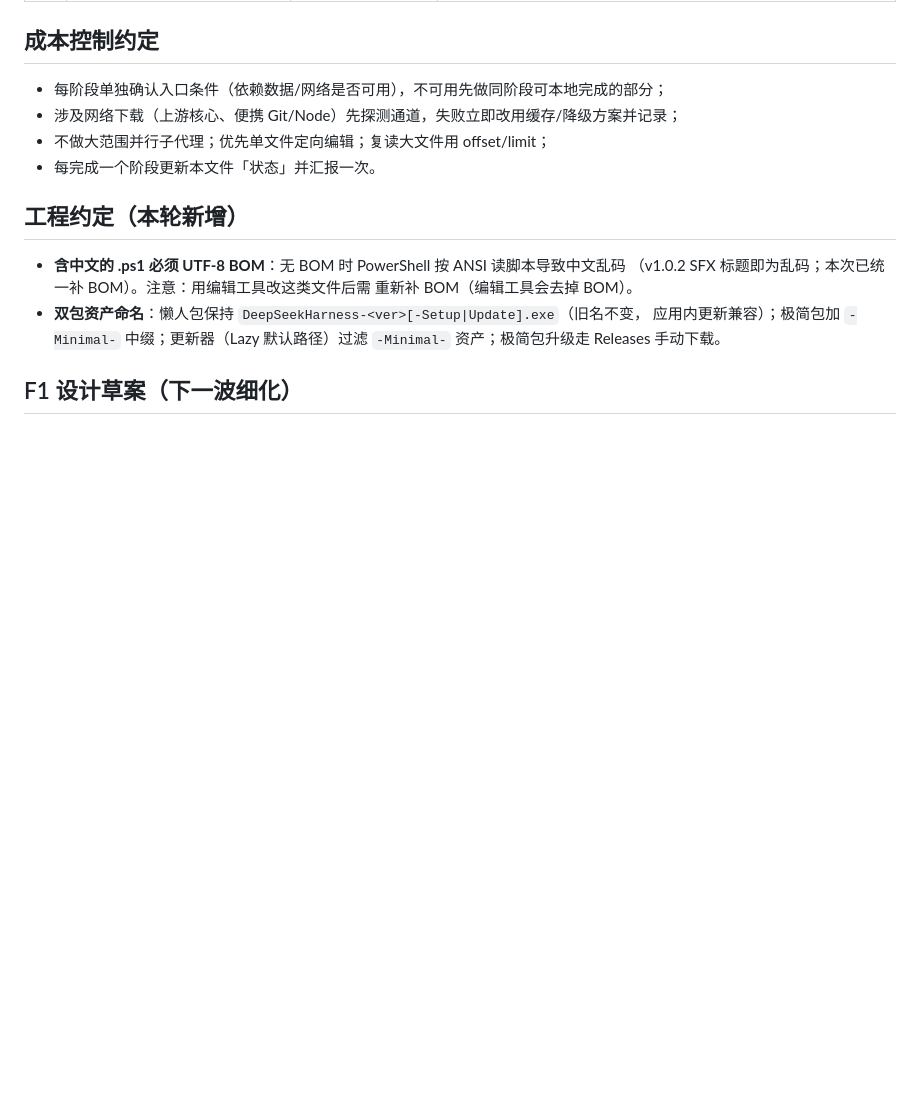
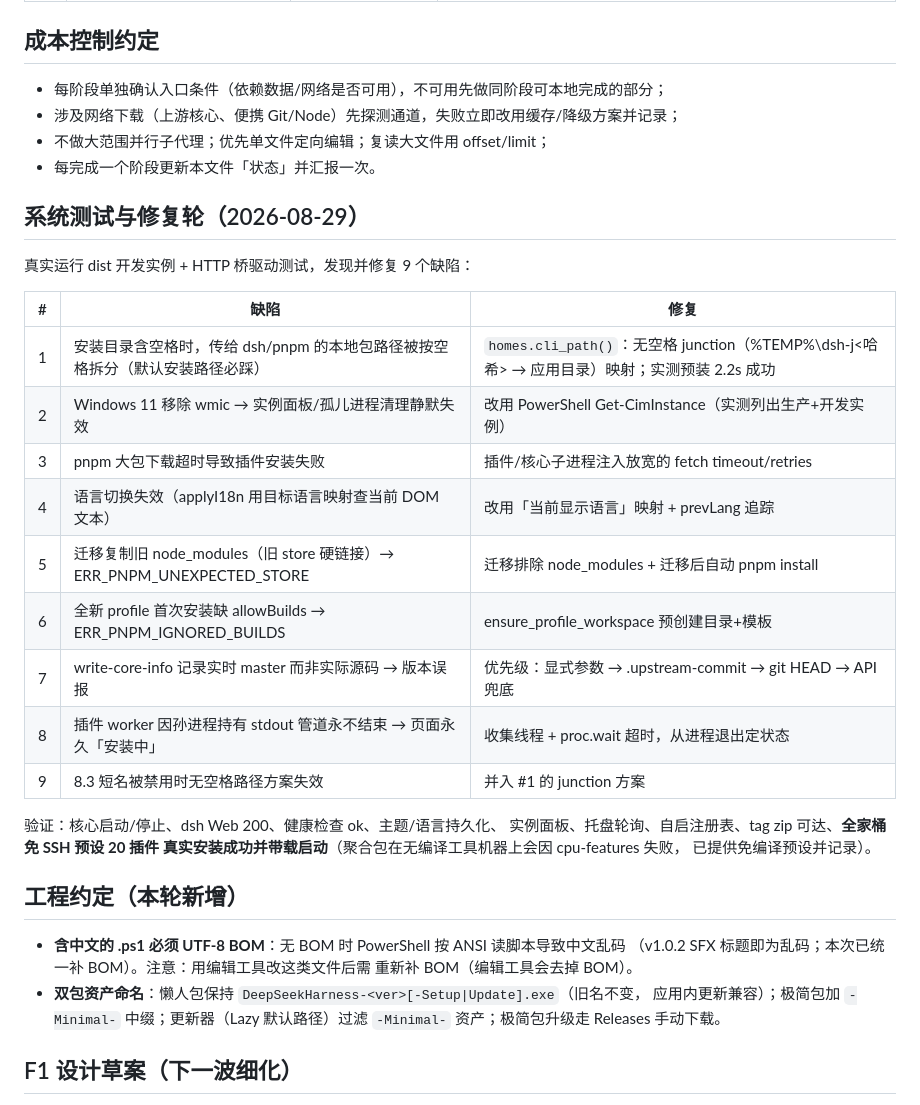
Before and after one commit to huiyaoxingkong/DeepSeek-Harness-for-Windows, a Markdown page: docs/DEV-PLAN-v1.0.3.md, the part around the change. Rendered like a GitHub page; blank space fills up the shorter version.

Commit message:
docs: system test & fix round record (9 defects)

```diff
--- a/docs/DEV-PLAN-v1.0.3.md
+++ b/docs/DEV-PLAN-v1.0.3.md
@@ -26,6 +26,27 @@
 - 不做大范围并行子代理；优先单文件定向编辑；复读大文件用 offset/limit；
 - 每完成一个阶段更新本文件「状态」并汇报一次。
 
+## 系统测试与修复轮（2026-08-29）
+
+真实运行 dist 开发实例 + HTTP 桥驱动测试，发现并修复 9 个缺陷：
+
+| # | 缺陷 | 修复 |
+| --- | --- | --- |
+| 1 | 安装目录含空格时，传给 dsh/pnpm 的本地包路径被按空格拆分（默认安装路径必踩） | `homes.cli_path()`：无空格 junction（%TEMP%\dsh-j<哈希> → 应用目录）映射；实测预装 2.2s 成功 |
+| 2 | Windows 11 移除 wmic → 实例面板/孤儿进程清理静默失效 | 改用 PowerShell Get-CimInstance（实测列出生产+开发实例） |
+| 3 | pnpm 大包下载超时导致插件安装失败 | 插件/核心子进程注入放宽的 fetch timeout/retries |
+| 4 | 语言切换失效（applyI18n 用目标语言映射查当前 DOM 文本） | 改用「当前显示语言」映射 + prevLang 追踪 |
+| 5 | 迁移复制旧 node_modules（旧 store 硬链接）→ ERR_PNPM_UNEXPECTED_STORE | 迁移排除 node_modules + 迁移后自动 pnpm install |
+| 6 | 全新 profile 首次安装缺 allowBuilds → ERR_PNPM_IGNORED_BUILDS | ensure_profile_workspace 预创建目录+模板 |
+| 7 | write-core-info 记录实时 master 而非实际源码 → 版本误报 | 优先级：显式参数 → .upstream-commit → git HEAD → API 兜底 |
+| 8 | 插件 worker 因孙进程持有 stdout 管道永不结束 → 页面永久「安装中」 | 收集线程 + proc.wait 超时，从进程退出定状态 |
+| 9 | 8.3 短名被禁用时无空格路径方案失效 | 并入 #1 的 junction 方案 |
+
+验证：核心启动/停止、dsh Web 200、健康检查 ok、主题/语言持久化、
+实例面板、托盘轮询、自启注册表、tag zip 可达、**全家桶免 SSH 预设 20 插件
+真实安装成功并带载启动**（聚合包在无编译工具机器上会因 cpu-features 失败，
+已提供免编译预设并记录）。
+
 ## 工程约定（本轮新增）
 
 - **含中文的 .ps1 必须 UTF-8 BOM**：无 BOM 时 PowerShell 按 ANSI 读脚本导致中文乱码
```
